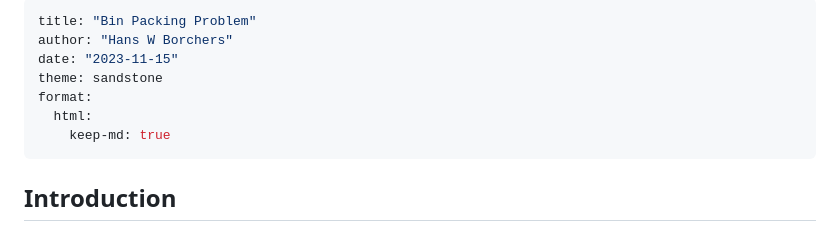
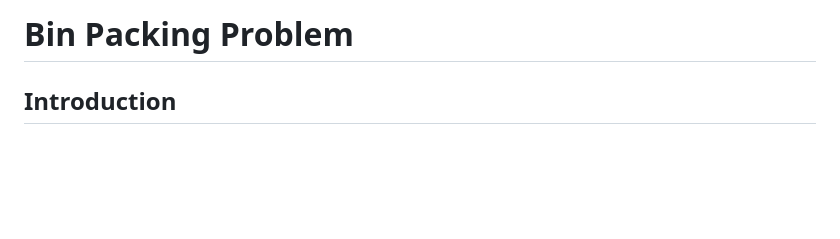
Before and after one commit to hwborchers/OptimizeTnT, a Markdown page: bin packing problem.md, the part around the change. Drawn GitHub-style; blank space fills up the shorter version.

```diff
--- a/bin packing problem.md
+++ b/bin packing problem.md
@@ -1,14 +1,4 @@
----
-title: "Bin Packing Problem"
-author: "Hans W Borchers"
-date: "2023-11-15"
-theme: sandstone
-format:
-  html:
-    keep-md: true
----
-
-
+# Bin Packing Problem
 
 ## Introduction
 
```
